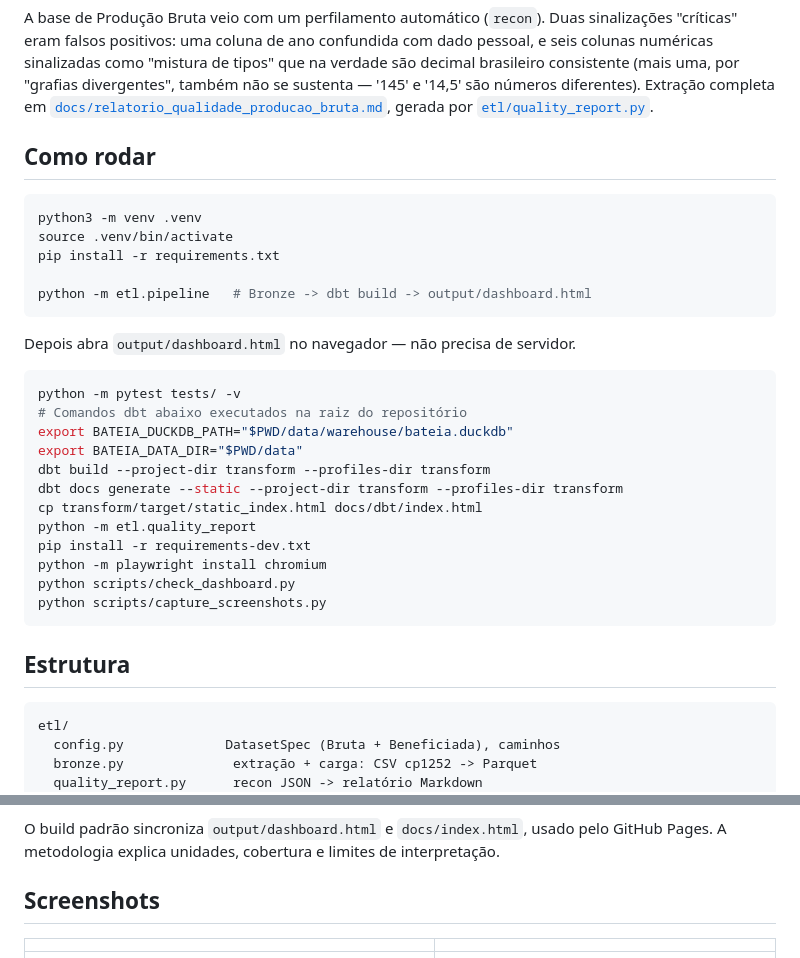
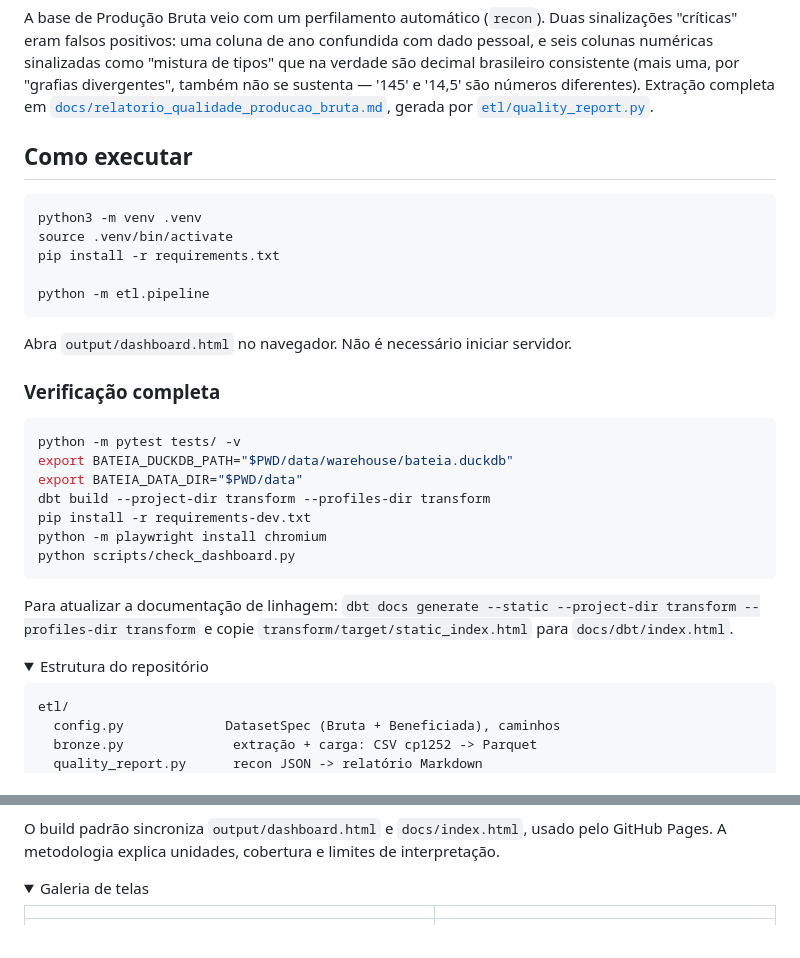
Before and after one commit to Caio-Analytics/Estrato-Panorama-Mineral-Brasileiro, a Markdown page: README.md, 2 parts joined by grey strips. Drawn GitHub-style; folded sections open.

````diff
--- a/README.md
+++ b/README.md
@@ -145,34 +162,36 @@ são números diferentes). Extração completa em
 [`docs/relatorio_qualidade_producao_bruta.md`](docs/relatorio_qualidade_producao_bruta.md),
 gerada por [`etl/quality_report.py`](etl/quality_report.py).
 
-## Como rodar
+## Como executar
 
 ```bash
 python3 -m venv .venv
 source .venv/bin/activate
 pip install -r requirements.txt
 
-python -m etl.pipeline   # Bronze -> dbt build -> output/dashboard.html
+python -m etl.pipeline
 ```
 
-Depois abra `output/dashboard.html` no navegador — não precisa de servidor.
+Abra `output/dashboard.html` no navegador. Não é necessário iniciar servidor.
+
+### Verificação completa
 
 ```bash
 python -m pytest tests/ -v
-# Comandos dbt abaixo executados na raiz do repositório
 export BATEIA_DUCKDB_PATH="$PWD/data/warehouse/bateia.duckdb"
 export BATEIA_DATA_DIR="$PWD/data"
 dbt build --project-dir transform --profiles-dir transform
-dbt docs generate --static --project-dir transform --profiles-dir transform
-cp transform/target/static_index.html docs/dbt/index.html
-python -m etl.quality_report
 pip install -r requirements-dev.txt
 python -m playwright install chromium
 python scripts/check_dashboard.py
-python scripts/capture_screenshots.py
 ```
 
-## Estrutura
+Para atualizar a documentação de linhagem: `dbt docs generate --static
+--project-dir transform --profiles-dir transform` e copie
+`transform/target/static_index.html` para `docs/dbt/index.html`.
+
+<details>
+<summary>Estrutura do repositório</summary>
 
 ```
 etl/
@@ -222,7 +243,8 @@ preservam a legibilidade em regiões com rolagem horizontal.
 O build padrão sincroniza `output/dashboard.html` e `docs/index.html`, usado pelo
 GitHub Pages. A metodologia explica unidades, cobertura e limites de interpretação.
 
-## Screenshots
+<details>
+<summary>Galeria de telas</summary>
 
 | | |
 |---|---|
````
Also changed, not shown: other parts of README.md (+45 -24 lines).
